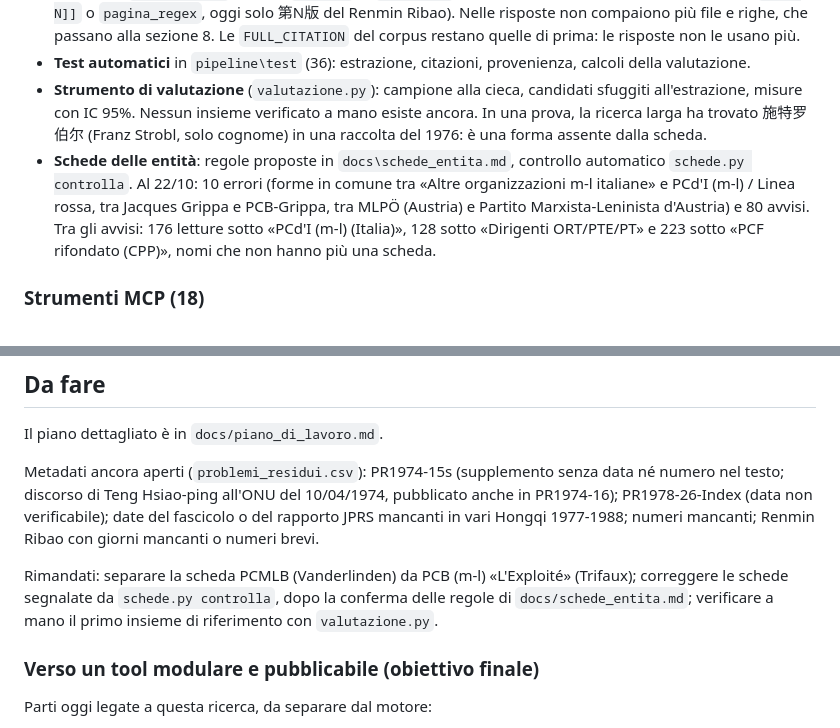
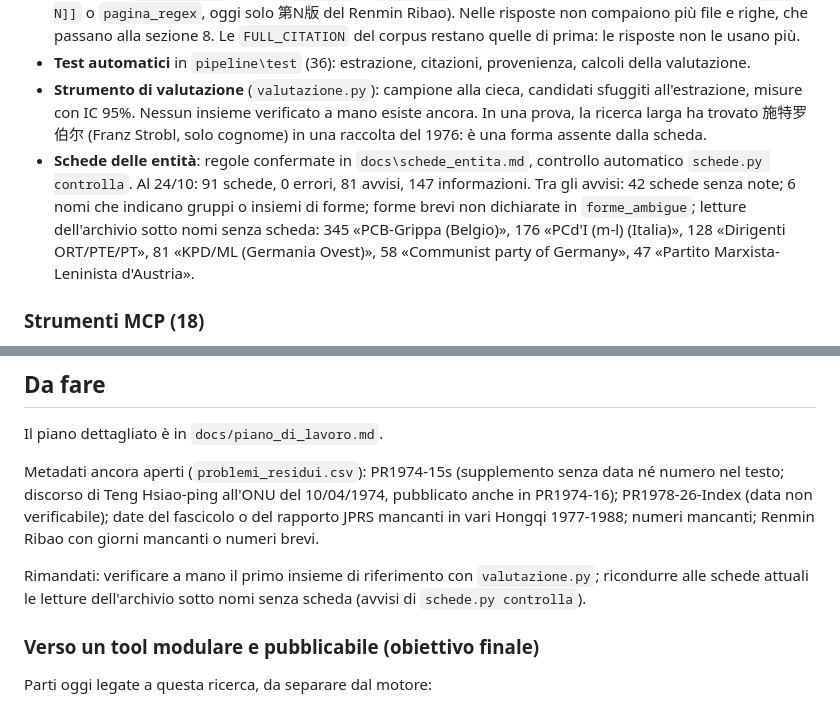
Before and after one commit to AMI-AIM/AIrchivist, a Markdown page: docs/stato_del_sistema.md, 2 parts joined by grey strips. Drawn GitHub-style.

Commit message:
stato_del_sistema: regole delle schede confermate, controllo a 0 errori
Aggiornati i conteggi di schede.py controlla al 24/10 e i lavori rimandati
(tolta la separazione PCMLB, fuori dallo sviluppo attuale).

Co-Authored-By: Claude Opus 5.5 <noreply@anthropic.com>

```diff
--- a/docs/stato_del_sistema.md
+++ b/docs/stato_del_sistema.md
@@ -49,7 +49,7 @@ Il tool si usa attualmente dalla chat del programma Jan (assistente «Ricerca fo
 - **Citazioni** (`citazioni.py`, campo `chicago` di `serie.ini`): stile Chicago, fino alla pagina (marcatore `[[p. N]]` o `pagina_regex`, oggi solo 第N版 del Renmin Ribao). Nelle risposte non compaiono più file e righe, che passano alla sezione 8. Le `FULL_CITATION` del corpus restano quelle di prima: le risposte non le usano più.
 - **Test automatici** in `pipeline\test` (36): estrazione, citazioni, provenienza, calcoli della valutazione.
 - **Strumento di valutazione** (`valutazione.py`): campione alla cieca, candidati sfuggiti all'estrazione, misure con IC 95%. Nessun insieme verificato a mano esiste ancora. In una prova, la ricerca larga ha trovato 施特罗伯尔 (Franz Strobl, solo cognome) in una raccolta del 1976: è una forma assente dalla scheda.
-- **Schede delle entità**: regole proposte in `docs\schede_entita.md`, controllo automatico `schede.py controlla`. Al 22/10: 10 errori (forme in comune tra «Altre organizzazioni m-l italiane» e PCd'I (m-l) / Linea rossa, tra Jacques Grippa e PCB-Grippa, tra MLPÖ (Austria) e Partito Marxista-Leninista d'Austria) e 80 avvisi. Tra gli avvisi: 176 letture sotto «PCd'I (m-l) (Italia)», 128 sotto «Dirigenti ORT/PTE/PT» e 223 sotto «PCF rifondato (CPP)», nomi che non hanno più una scheda.
+- **Schede delle entità**: regole confermate in `docs\schede_entita.md`, controllo automatico `schede.py controlla`. Al 24/10: 91 schede, 0 errori, 81 avvisi, 147 informazioni. Tra gli avvisi: 42 schede senza note; 6 nomi che indicano gruppi o insiemi di forme; forme brevi non dichiarate in `forme_ambigue`; letture dell'archivio sotto nomi senza scheda: 345 «PCB-Grippa (Belgio)», 176 «PCd'I (m-l) (Italia)», 128 «Dirigenti ORT/PTE/PT», 81 «KPD/ML (Germania Ovest)», 58 «Communist party of Germany», 47 «Partito Marxista-Leninista d'Austria».
 
 ### Strumenti MCP (18)
 
@@ -110,7 +110,7 @@ Il piano dettagliato è in `docs/piano_di_lavoro.md`.
 
 Metadati ancora aperti (`problemi_residui.csv`): PR1974-15s (supplemento senza data né numero nel testo; discorso di Teng Hsiao-ping all'ONU del 10/04/1974, pubblicato anche in PR1974-16); PR1978-26-Index (data non verificabile); date del fascicolo o del rapporto JPRS mancanti in vari Hongqi 1977-1988; numeri mancanti; Renmin Ribao con giorni mancanti o numeri brevi.
 
-Rimandati: separare la scheda PCMLB (Vanderlinden) da PCB (m-l) «L'Exploité» (Trifaux); correggere le schede segnalate da `schede.py controlla`, dopo la conferma delle regole di `docs/schede_entita.md`; verificare a mano il primo insieme di riferimento con `valutazione.py`.
+Rimandati: verificare a mano il primo insieme di riferimento con `valutazione.py`; ricondurre alle schede attuali le letture dell'archivio sotto nomi senza scheda (avvisi di `schede.py controlla`).
 
 ### Verso un tool modulare e pubblicabile (obiettivo finale)
 
```
